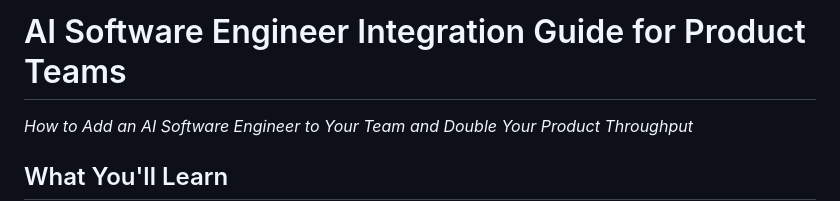
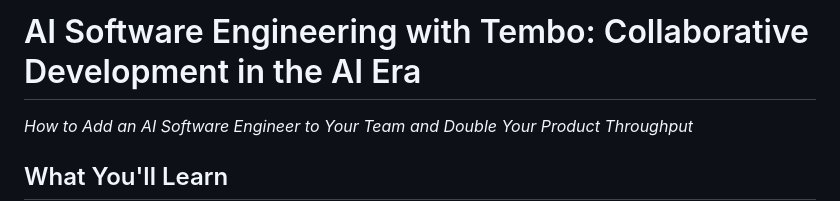
Before and after one commit to ryw/asdwt, a Markdown page: README.md, the part around the change. GitHub-like rendering.

Commit message:
Revert title while preserving key guide content

```diff
--- a/README.md
+++ b/README.md
@@ -1,4 +1,4 @@
-# AI Software Engineer Integration Guide for Product Teams
+# AI Software Engineering with Tembo: Collaborative Development in the AI Era
 
 *How to Add an AI Software Engineer to Your Team and Double Your Product Throughput*
 
```
